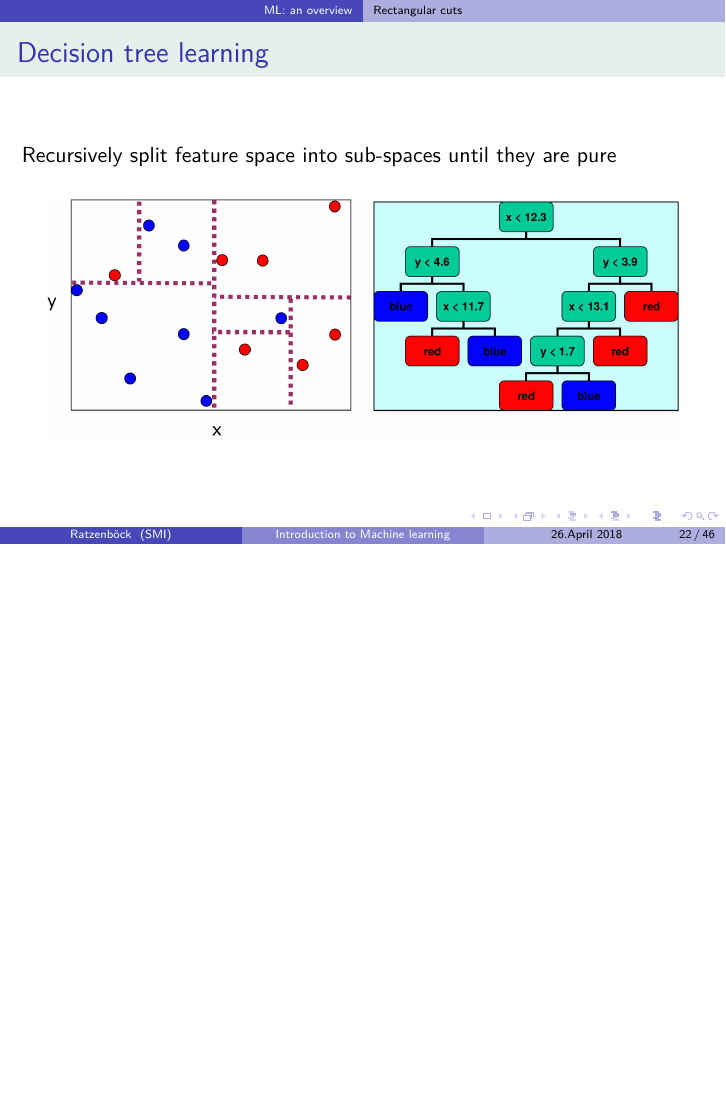
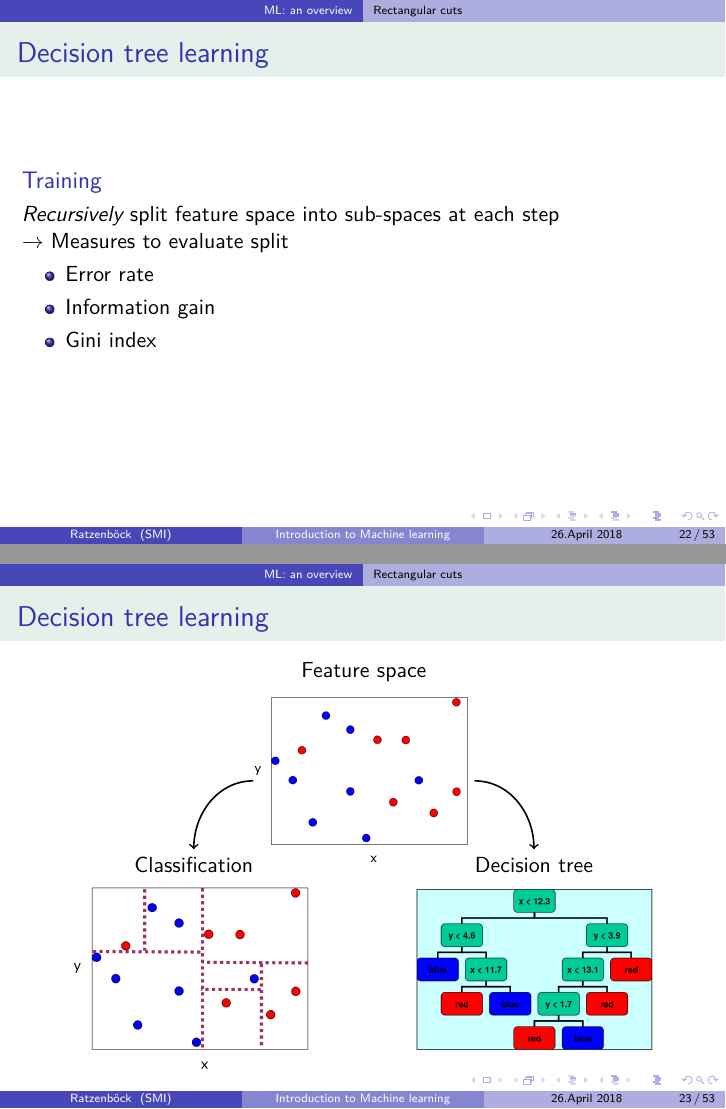
Before and after one commit to ratzenboe/diffractive-event-selection, LaTeX slides (MA-presentation/beamer_docs/presentation.tex): page 36 of 91 before the commit and pages 36 and 37 of 112 after it, the two joined at a grey line, the shorter picture padded with empty space. Compiled offline with pdfLaTeX.

Commit message:
Add: updated longer (full) version of the presentation

```diff
--- a/MA-presentation/beamer_docs/presentation.tex
+++ b/MA-presentation/beamer_docs/presentation.tex
@@ -563,3 +563,41 @@ Stefan Meyer Institut\\
 
 %------------------------------------------------
 
+\begin{frame}
+    \frametitle{Decision tree learning}
+    \vspace*{-7mm}
+    \begin{block}{Training}
+        \emph{Recursively} split feature space into sub-spaces at each step\\
+        $\to$ Measures to evaluate split
+        \begin{itemize}
+            \item Error rate
+            \item Information gain
+            \item Gini index
+        \end{itemize}
+    \end{block}
+\end{frame}
+
+%------------------------------------------------
+
+\begin{frame}
+    \frametitle{Decision tree learning}
+    \centering\begin{tikzpicture}
+        \node[inner sep=0pt] (featspace) at (0,0)
+            {\includegraphics[height=3cm,keepaspectratio]{pics/DT-feature-space.png}};
+        \node (featspaceTop) [above=1mm of featspace, color=black]  {Feature space};
+        \node[inner sep=0pt] (nodes) at (3,-3.5)
+            {\includegraphics[height=3.3cm,keepaspectratio]{pics/DT-fullygrown_nodes.png}};%
+        \node (nodesTxt) [above=1mm of nodes, color=black]  {Decision tree};
+        \node[inner sep=0pt] (DTapply) at (-3,-3.5)
+            {\includegraphics[height=3.3cm,keepaspectratio]{pics/DT-fullygrown_feature_space.png}};
+        \node (DTTxt) [above=1mm of DTapply, color=black]  {Classification};
+
+        \draw[->,thick] (featspace.east) to [out=0,in=90] (nodesTxt.north) node[midway,above] {};
+        \draw[->,thick] (featspace.west) to [out=180,in=90] (DTTxt.north) node[midway,above] {};
+    \end{tikzpicture}
+\end{frame}
+
+%------------------------------------------------
+
+\begin{frame}
+    \frametitle{Decision tree learning}
@@ -565,0 +620,26 @@ Stefan Meyer Institut\\
+\begin{frame}
+    \frametitle{Decision tree learning}
+    1) We compute a measure for \emph{each possible split} in each feature\\\hspace*{5mm}$\to$ here \textbf{absolute error rate} (AER)
+    \\
+    \vspace*{3mm}
+    \centering\begin{tikzpicture}
+        \node[inner sep=0pt] (feat2) at (0,0)
+            {\includegraphics[height=4.5cm,keepaspectratio]{pics/DT-ER-x.png}};
+        \node (feat2Txt) [above=1mm of feat1, color=black]  {\emph{x}-\emph{y} split AER};
+        \pause
+        \node (el) at (-0.53,-1.8) [ellipse, color=red, minimum height=5mm,minimum width=10mm,draw, ultra thick] {};
+        \node (txt) at (3.5,-1.8) [color=red, ultra thick] {Minimum AER};
+        \draw[->, color=red, ultra thick] (txt) to [out=160, in=20] (el);
+
+    \end{tikzpicture}
+
+\end{frame}
+
+%------------------------------------------------
+
+\begin{frame}
+    \frametitle{Decision tree learning}
+    1) We compute a measure for \emph{each possible split} in each feature\\\hspace*{5mm}$\to$ here \textbf{absolute error rate} (AER)\\
+    2) Recursively repead step (1) for each subspace until AER $\to 0$
+    \\
+    \vspace*{3mm}
@@ -566,51 +653,22 @@ Stefan Meyer Institut\\
+\end{frame}
+
+%------------------------------------------------
+
 % \begin{frame}
 %     \frametitle{Decision tree learning}
-%     \vspace*{-7mm}
-%     \begin{block}{Training}
-%         \emph{Recursively} split feature space into sub-spaces at each step\\
-%         $\to$ Measures to evaluate split
-%         \begin{itemize}
-%             \item Error rate
-%             \item Information gain
-%             \item Gini index
-%         \end{itemize}
-%     \end{block}
+%     Recursively split feature space into sub-spaces until they are pure\\
+%     \vspace*{5mm}
+%     % \centering\includegraphics<1>[height=4.3cm,keepaspectratio]{pics/DT_1_split.png}%
+%     % \centering\includegraphics<2>[height=4.6cm,keepaspectratio]{pics/DT_2_split.png}%
+%     % \centering\includegraphics<3>[height=4.6cm,keepaspectratio]{pics/DT_3_split.png}%
+%     % \centering\includegraphics<4>[height=4.6cm,keepaspectratio]{pics/DT_4_split.png}%
+%     % \centering\includegraphics<5>[height=4.6cm,keepaspectratio]{pics/DT_5_split.png}%
+%     \centering\includegraphics[height=4.3cm,keepaspectratio]{pics/DT_final.png}%
+
 % \end{frame}
 
-%------------------------------------------------
-
-% \begin{frame}
-%     \frametitle{Decision tree learning}
-%     \centering\begin{tikzpicture}
-%         \node[inner sep=0pt] (featspace) at (0,0)
-%             {\includegraphics[height=3cm,keepaspectratio]{pics/DT-feature-space.png}};
-%         \node (featspaceTop) [above=1mm of featspace, color=black]  {Feature space};
-%         \node[inner sep=0pt] (nodes) at (3,-3.5)
-%             {\includegraphics[height=3.3cm,keepaspectratio]{pics/DT-fullygrown_nodes.png}};%
-%         \node (nodesTxt) [above=1mm of nodes, color=black]  {Decision tree};
-%         \node[inner sep=0pt] (DTapply) at (-3,-3.5)
-%             {\includegraphics[height=3.3cm,keepaspectratio]{pics/DT-fullygrown_feature_space.png}};
-%         \node (DTTxt) [above=1mm of DTapply, color=black]  {Classification};
-
-%         \draw[->,thick] (featspace.east) to [out=0,in=90] (nodesTxt.north) node[midway,above] {};
-%         \draw[->,thick] (featspace.west) to [out=180,in=90] (DTTxt.north) node[midway,above] {};
-%     \end{tikzpicture}
-% \end{frame}
 
 % %------------------------------------------------
 
-% \begin{frame}
-%     \frametitle{Decision tree learning}
-%     1) We compute a measure for \emph{each possible split} in each feature\\\hspace*{5mm}$\to$ here \textbf{absolute error rate} (AER)
-%     \\
-%     \vspace*{3mm}
-%     \centering\begin{tikzpicture}
-%         \node[inner sep=0pt, visible on=<1>] (feat1) at (0,0)
-%             {\includegraphics[height=4.5cm,keepaspectratio]{pics/DT-ER-y.png}};
-%         \node (feat1Txt) [above=1mm of feat1, color=black]  {\emph{y} split AER};
-%         % \node[inner sep=0pt, visible on=<2>] (feat2) at (0,0)
-%         %     {\includegraphics[height=4.5cm,keepaspectratio]{pics/DT-ER-x.png}};
-%         % \node (feat2Txt) [above=1mm of feat1, color=black,visible on=<2>]  {\emph{x}-\emph{y} split AER};
-%     \end{tikzpicture}
-
-% \end{frame}
+\begin{frame}
+    \frametitle{Decision tree classification}
@@ -657,12 +683,0 @@ Stefan Meyer Institut\\
-\begin{frame}
-    \frametitle{Decision tree learning}
-    Recursively split feature space into sub-spaces until they are pure\\
-    \vspace*{5mm}
-    % \centering\includegraphics<1>[height=4.3cm,keepaspectratio]{pics/DT_1_split.png}%
-    % \centering\includegraphics<2>[height=4.6cm,keepaspectratio]{pics/DT_2_split.png}%
-    % \centering\includegraphics<3>[height=4.6cm,keepaspectratio]{pics/DT_3_split.png}%
-    % \centering\includegraphics<4>[height=4.6cm,keepaspectratio]{pics/DT_4_split.png}%
-    % \centering\includegraphics<5>[height=4.6cm,keepaspectratio]{pics/DT_5_split.png}%
-    \centering\includegraphics[height=4.3cm,keepaspectratio]{pics/DT_final.png}%
-
-\end{frame}
```
Also changed, not shown: MA-presentation/beamer_docs/presentation.tex (193 more changed lines).
